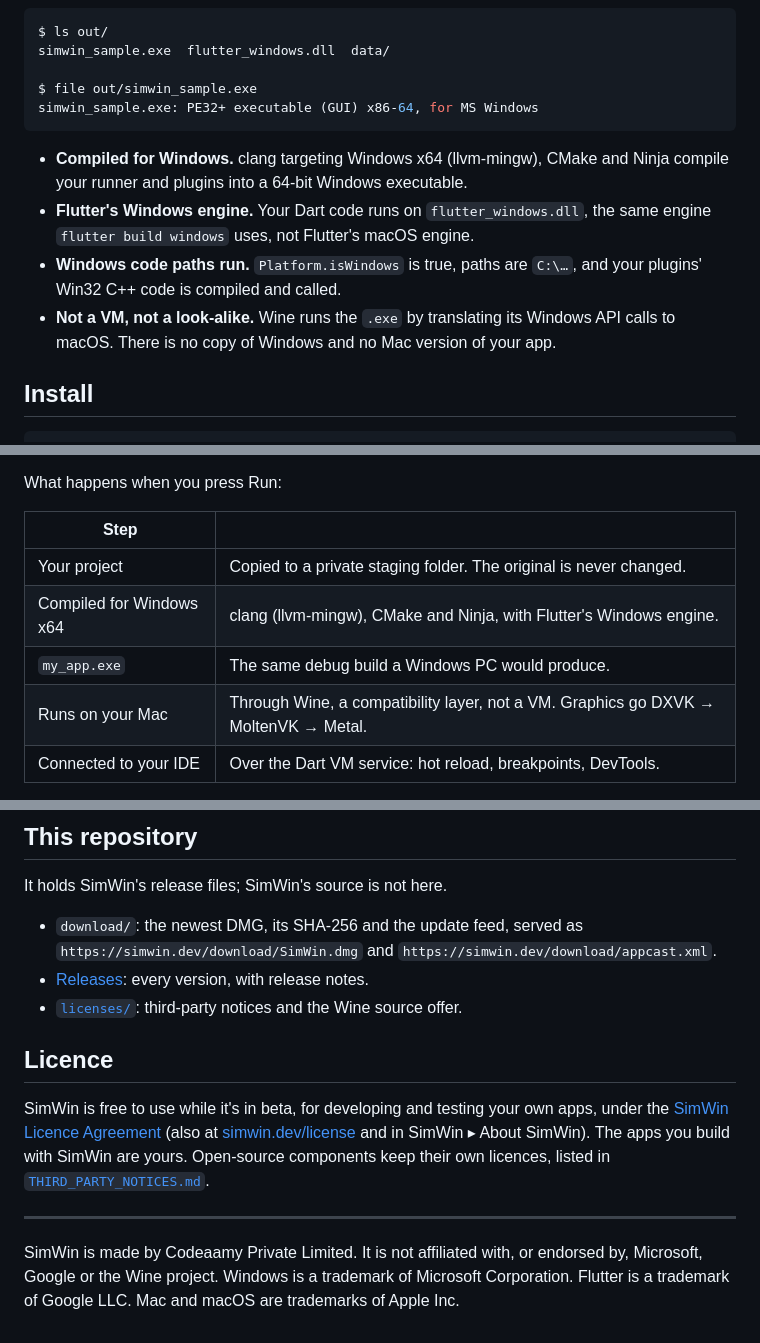
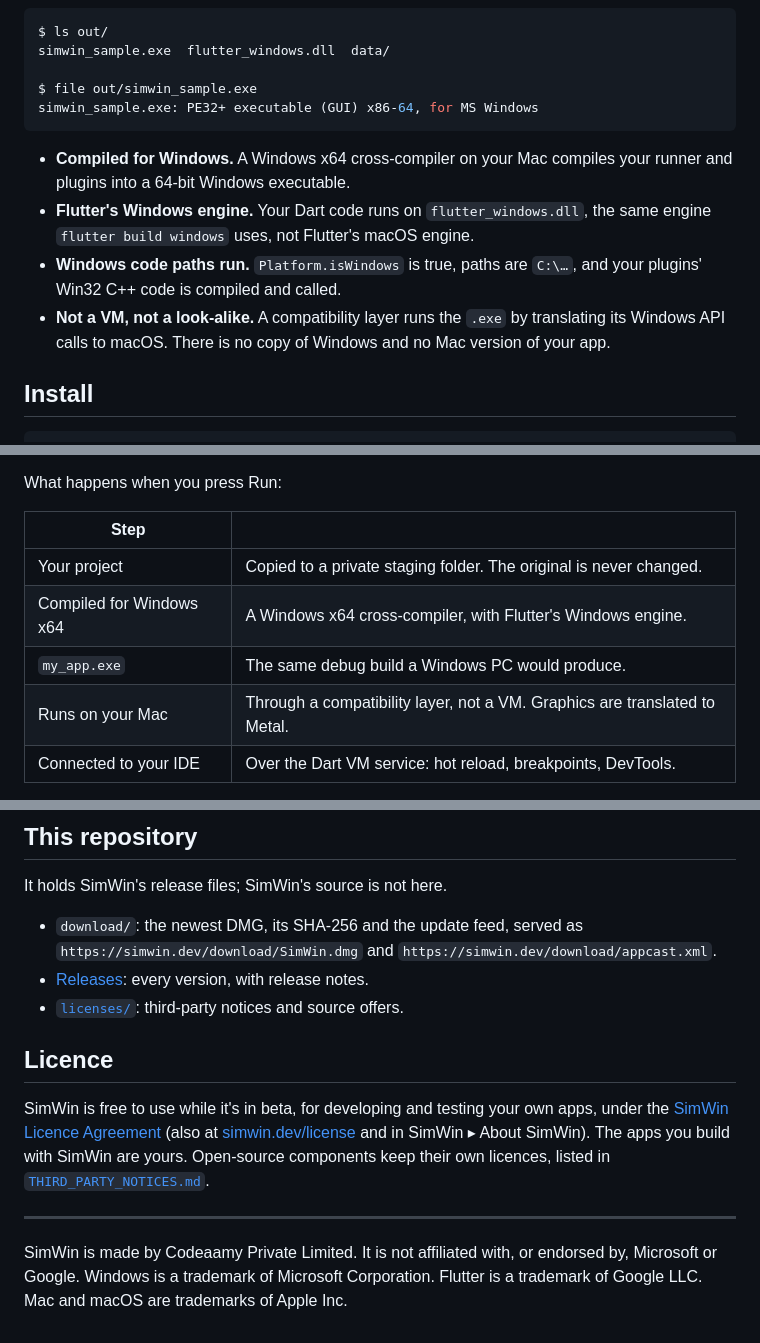
Before and after one commit to ShreeBhagwat/simwin-releases, a Markdown page: README.md, 3 parts joined by grey strips. Rendered like a GitHub page.

Commit message:
README: generic component wording; licence agreement 1.1 (usage statistics)
Co-Authored-By: Claude Opus 5.5 <noreply@anthropic.com>

````diff
--- a/README.md
+++ b/README.md
@@ -42,10 +42,10 @@ $ file out/simwin_sample.exe
 simwin_sample.exe: PE32+ executable (GUI) x86-64, for MS Windows
 ```
 
-- **Compiled for Windows.** clang targeting Windows x64 (llvm-mingw), CMake and Ninja compile your runner and plugins into a 64-bit Windows executable.
+- **Compiled for Windows.** A Windows x64 cross-compiler on your Mac compiles your runner and plugins into a 64-bit Windows executable.
 - **Flutter's Windows engine.** Your Dart code runs on `flutter_windows.dll`, the same engine `flutter build windows` uses, not Flutter's macOS engine.
 - **Windows code paths run.** `Platform.isWindows` is true, paths are `C:\…`, and your plugins' Win32 C++ code is compiled and called.
-- **Not a VM, not a look-alike.** Wine runs the `.exe` by translating its Windows API calls to macOS. There is no copy of Windows and no Mac version of your app.
+- **Not a VM, not a look-alike.** A compatibility layer runs the `.exe` by translating its Windows API calls to macOS. There is no copy of Windows and no Mac version of your app.
 
 ## Install
 
@@ -92,9 +92,9 @@ What happens when you press Run:
 | Step | |
 |---|---|
 | Your project | Copied to a private staging folder. The original is never changed. |
-| Compiled for Windows x64 | clang (llvm-mingw), CMake and Ninja, with Flutter's Windows engine. |
+| Compiled for Windows x64 | A Windows x64 cross-compiler, with Flutter's Windows engine. |
 | `my_app.exe` | The same debug build a Windows PC would produce. |
-| Runs on your Mac | Through Wine, a compatibility layer, not a VM. Graphics go DXVK → MoltenVK → Metal. |
+| Runs on your Mac | Through a compatibility layer, not a VM. Graphics are translated to Metal. |
 | Connected to your IDE | Over the Dart VM service: hot reload, breakpoints, DevTools. |
 
 The first build of a project takes a few minutes, while SimWin fetches Flutter's Windows engine files and compiles everything.
@@ -147,7 +147,7 @@ It holds SimWin's release files; SimWin's source is not here.
 
 - `download/`: the newest DMG, its SHA-256 and the update feed, served as `https://simwin.dev/download/SimWin.dmg` and `https://simwin.dev/download/appcast.xml`.
 - [Releases](https://github.com/ShreeBhagwat/simwin-releases/releases): every version, with release notes.
-- [`licenses/`](licenses): third-party notices and the Wine source offer.
+- [`licenses/`](licenses): third-party notices and source offers.
 
 ## Licence
 
@@ -158,5 +158,5 @@ The apps you build with SimWin are yours. Open-source components keep their own
 
 ---
 
-SimWin is made by Codeaamy Private Limited. It is not affiliated with, or endorsed by, Microsoft, Google or the Wine project.
+SimWin is made by Codeaamy Private Limited. It is not affiliated with, or endorsed by, Microsoft or Google.
 Windows is a trademark of Microsoft Corporation. Flutter is a trademark of Google LLC. Mac and macOS are trademarks of Apple Inc.
````
Also changed, not shown: LICENSE.md (+2 -2 lines), licenses/SimWin-LICENSE.md (+2 -2 lines).
